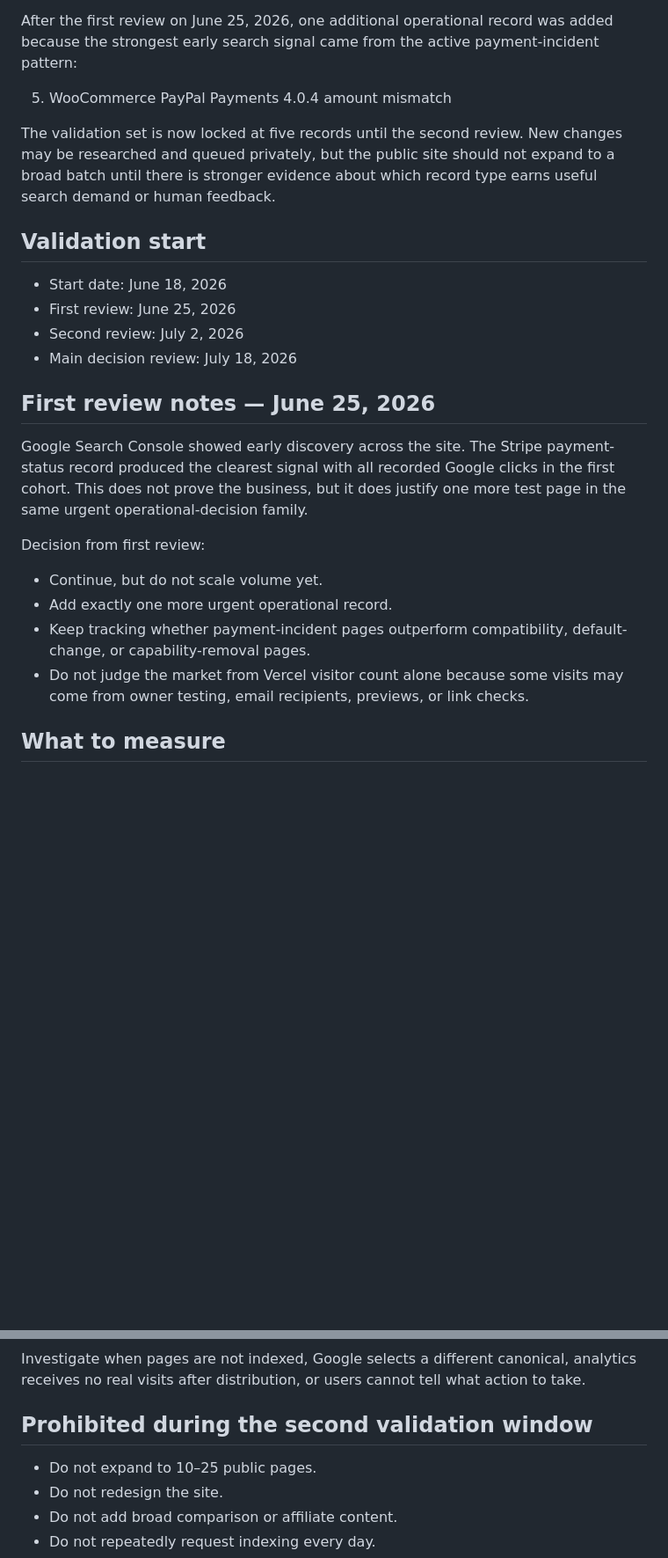
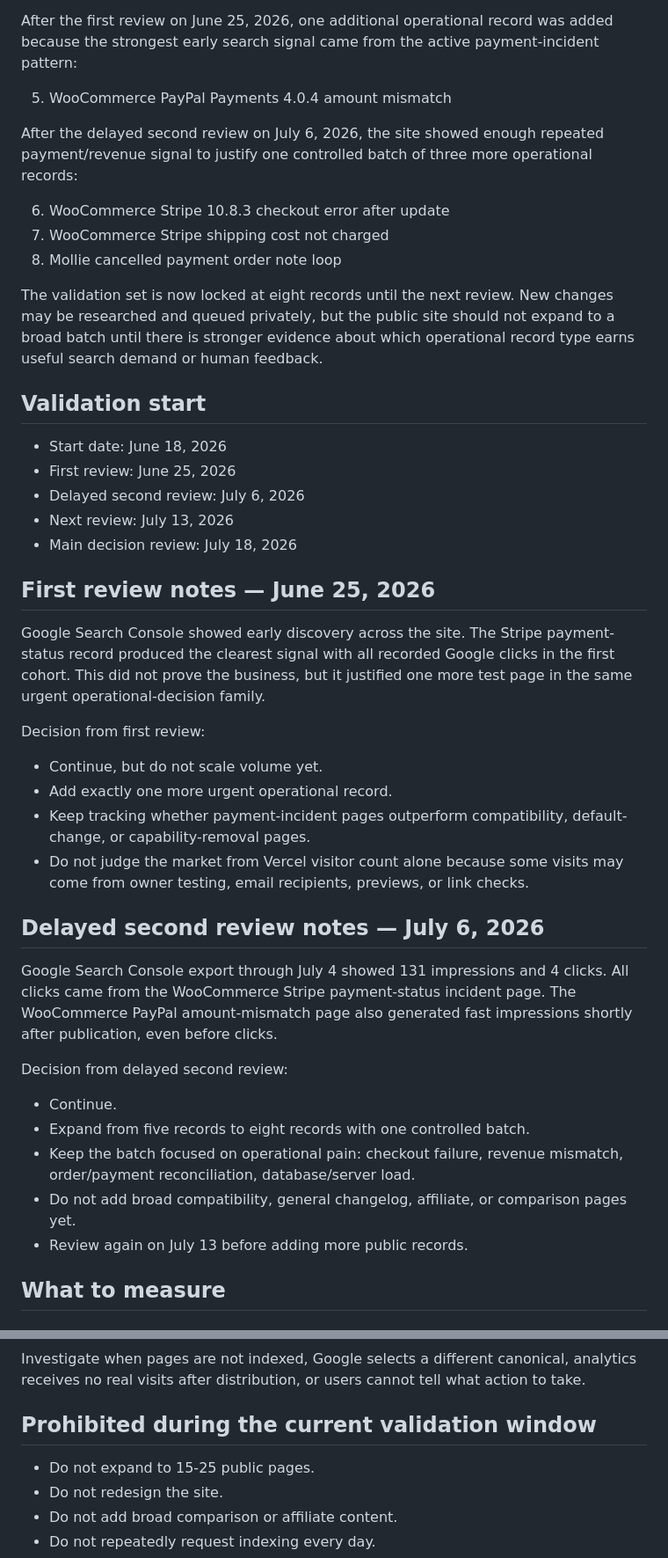
Before and after one commit to cullenmeyers/Change-Intelligence, a Markdown page: VALIDATION.md, 2 parts joined by grey strips. Shown at 88% size. GitHub-like rendering; blank space fills up the shorter version.

Commit message:
Record delayed second review and eight-record validation cohort

```diff
--- a/VALIDATION.md
+++ b/VALIDATION.md
@@ -13,18 +13,25 @@ After the first review on June 25, 2026, one additional operational record was a
 
 5. WooCommerce PayPal Payments 4.0.4 amount mismatch
 
-The validation set is now locked at five records until the second review. New changes may be researched and queued privately, but the public site should not expand to a broad batch until there is stronger evidence about which record type earns useful search demand or human feedback.
+After the delayed second review on July 6, 2026, the site showed enough repeated payment/revenue signal to justify one controlled batch of three more operational records:
+
+6. WooCommerce Stripe 10.8.3 checkout error after update
+7. WooCommerce Stripe shipping cost not charged
+8. Mollie cancelled payment order note loop
+
+The validation set is now locked at eight records until the next review. New changes may be researched and queued privately, but the public site should not expand to a broad batch until there is stronger evidence about which operational record type earns useful search demand or human feedback.
 
 ## Validation start
 
 - Start date: June 18, 2026
 - First review: June 25, 2026
-- Second review: July 2, 2026
+- Delayed second review: July 6, 2026
+- Next review: July 13, 2026
 - Main decision review: July 18, 2026
 
 ## First review notes — June 25, 2026
 
-Google Search Console showed early discovery across the site. The Stripe payment-status record produced the clearest signal with all recorded Google clicks in the first cohort. This does not prove the business, but it does justify one more test page in the same urgent operational-decision family.
+Google Search Console showed early discovery across the site. The Stripe payment-status record produced the clearest signal with all recorded Google clicks in the first cohort. This did not prove the business, but it justified one more test page in the same urgent operational-decision family.
 
 Decision from first review:
 
@@ -32,6 +39,18 @@ Decision from first review:
 - Add exactly one more urgent operational record.
 - Keep tracking whether payment-incident pages outperform compatibility, default-change, or capability-removal pages.
 - Do not judge the market from Vercel visitor count alone because some visits may come from owner testing, email recipients, previews, or link checks.
+
+## Delayed second review notes — July 6, 2026
+
+Google Search Console export through July 4 showed 131 impressions and 4 clicks. All clicks came from the WooCommerce Stripe payment-status incident page. The WooCommerce PayPal amount-mismatch page also generated fast impressions shortly after publication, even before clicks.
+
+Decision from delayed second review:
+
+- Continue.
+- Expand from five records to eight records with one controlled batch.
+- Keep the batch focused on operational pain: checkout failure, revenue mismatch, order/payment reconciliation, database/server load.
+- Do not add broad compatibility, general changelog, affiliate, or comparison pages yet.
+- Review again on July 13 before adding more public records.
 
 ## What to measure
 
@@ -101,9 +123,9 @@ Refine when pages are indexed but the queries or referrals do not match the inte
 
 Investigate when pages are not indexed, Google selects a different canonical, analytics receives no real visits after distribution, or users cannot tell what action to take.
 
-## Prohibited during the second validation window
+## Prohibited during the current validation window
 
-- Do not expand to 10–25 public pages.
+- Do not expand to 15-25 public pages.
 - Do not redesign the site.
 - Do not add broad comparison or affiliate content.
 - Do not repeatedly request indexing every day.
```
Also changed, not shown: other parts of VALIDATION.md (+4 -1 lines).
